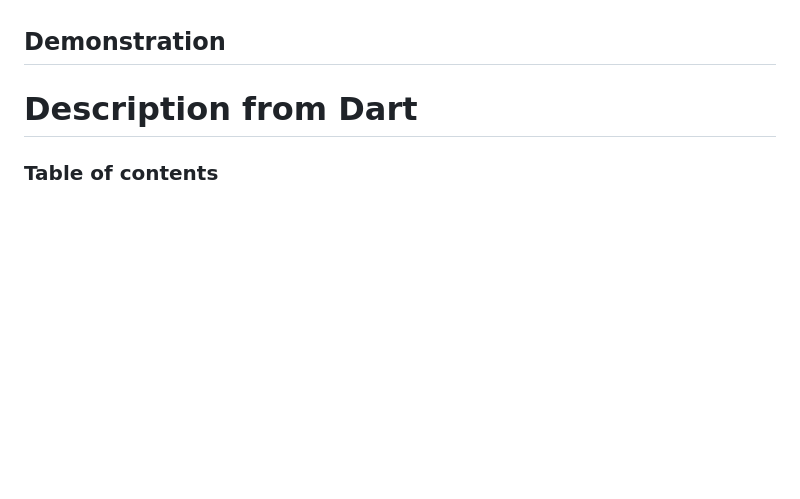
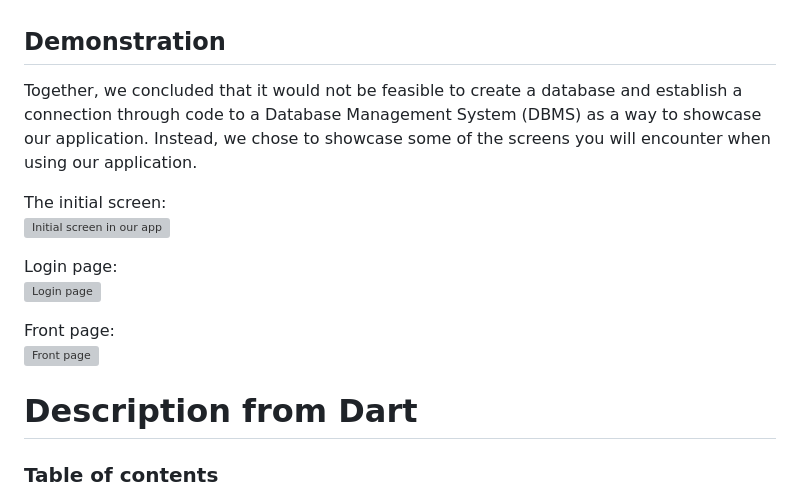
Before and after one commit to ReAproveite/flutter, a Markdown page: README.md, the part around the change. Drawn GitHub-style; blank space fills up the shorter version; grey boxes are pictures that could not be loaded.

```diff
--- a/README.md
+++ b/README.md
@@ -11,7 +11,16 @@ Application for raising awareness in the community of Embu-Guaçu (SP) to promot
 We developed our application prototype initially on Figma (you can check our prototype [here](https://www.figma.com/proto/Z710ScXXwlntqW0i2EhGlL/ReAproveite?type=design&node-id=5-3&t=zEbu3xAqM7eQ1vEQ-1&scaling=scale-down&page-id=0%3A1&starting-point-node-id=5%3A3&mode=design) c:), using it as a visual tool to create and design our application interfaces. Since we didn't have highly experienced programmers in our group, we chose to transfer our Figma design into code through the Dhiwise platform. This tool transformed our visual vision into functional code, ready to be implemented, allowing us to focus on the essence of our innovative idea.
 
 ## Demonstration
+Together, we concluded that it would not be feasible to create a database and establish a connection through code to a Database Management System (DBMS) as a way to showcase our application. Instead, we chose to showcase some of the screens you will encounter when using our application.
 
+The initial screen:
+![Initial screen in our app](https://i.imgur.com/H2mUIAv.png)
+
+Login page:
+![Login page](https://i.imgur.com/LUp3v6W.png)
+
+Front page:
+![Front page](https://i.imgur.com/HRemH9v.png)
 
 # Description from Dart
 ### Table of contents
```
